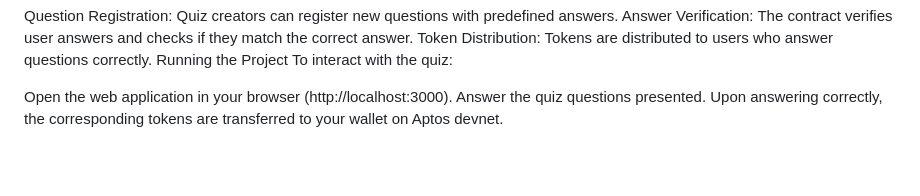
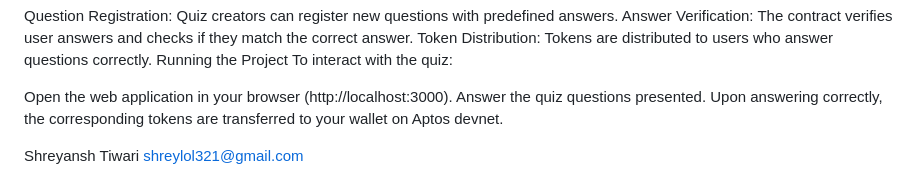
Before and after one commit to Conspirer/aptos, a Markdown page: README.md, the part around the change. Drawn GitHub-style; blank space fills up the shorter version.

```diff
--- a/README.md
+++ b/README.md
@@ -77,3 +77,7 @@ To interact with the quiz:
 Open the web application in your browser (http://localhost:3000).
 Answer the quiz questions presented.
 Upon answering correctly, the corresponding tokens are transferred to your wallet on Aptos devnet.
+
+
+Shreyansh Tiwari
+shreylol321@gmail.com
```
